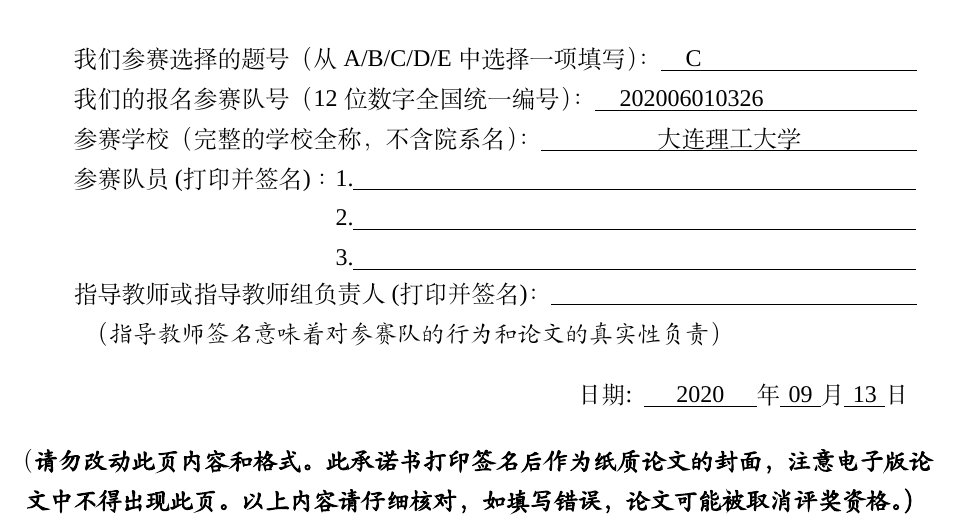
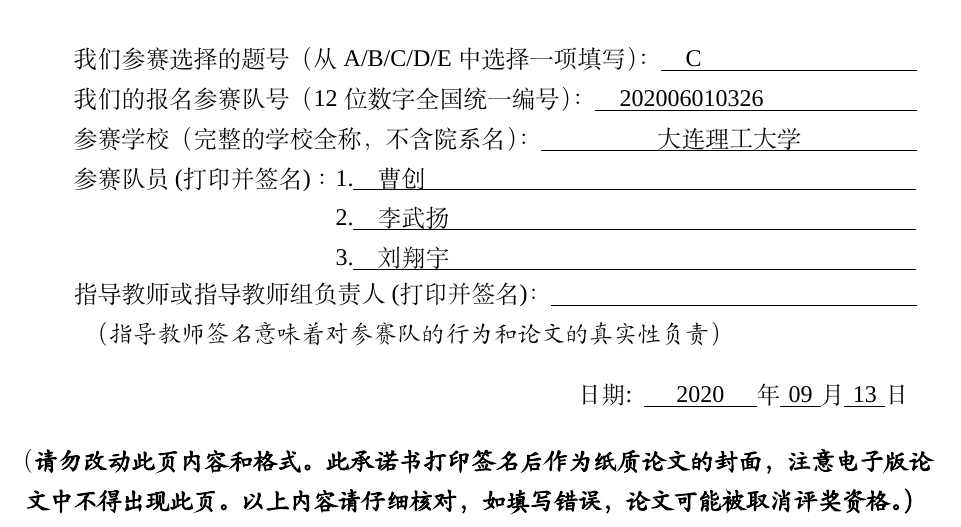
Before and after one commit to 25252www/2020-, a LaTeX thesis (example.tex): part of page 1 of 25, cut so that both start at the same text. Compiled offline with XeLaTeX; a missing font is replaced by an installed copy or a similar font.

Commit message:
打印并签名修改，曹创你是nt

```diff
--- a/example.tex
+++ b/example.tex
@@ -12,9 +12,9 @@
 \tihao{C}
 \baominghao{202006010326}
 \schoolname{大连理工大学}
-\membera{}
-\memberb{}
-\memberc{}
+\membera{曹创}
+\memberb{李武扬}
+\memberc{刘翔宇}
 \supervisor{ }
 \yearinput{2020}
 \monthinput{09}
```
Also changed, not shown: example.pdf, 2 other files.
